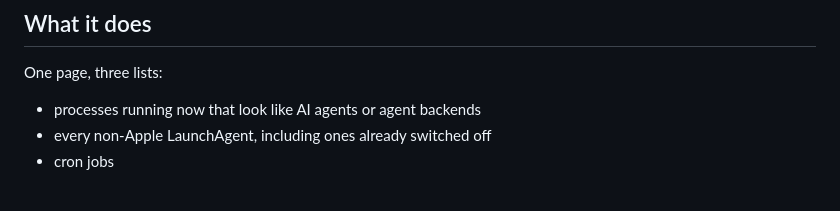
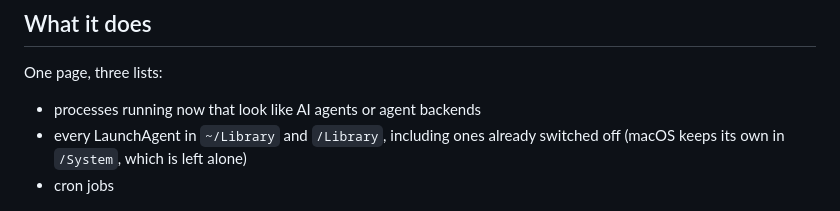
Before and after one commit to neerajmg/cleanup-dashboard, a Markdown page: README.md, the part around the change printed below. GitHub-like rendering.

```diff
--- a/README.md
+++ b/README.md
@@ -35,7 +35,8 @@ So I wrote the thing I wanted that night.
 One page, three lists:
 
 - processes running now that look like AI agents or agent backends
-- every non-Apple LaunchAgent, including ones already switched off
+- every LaunchAgent in `~/Library` and `/Library`, including ones already
+  switched off (macOS keeps its own in `/System`, which is left alone)
 - cron jobs
 
 ![The scheduled agents table, showing each agent's schedule in words, its status, and a single Turn off or Turn on button.](docs/screenshots/02-scheduled-agents.png)
```
Also changed, not shown: other parts of README.md (+3 -1 lines), docs/screenshots/01-overview.png, docs/screenshots/06-filters.png, 2 other files.
